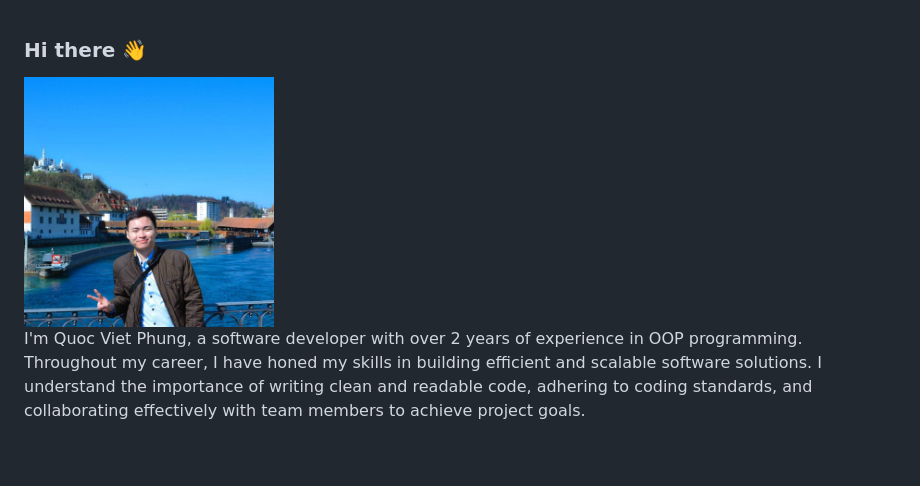
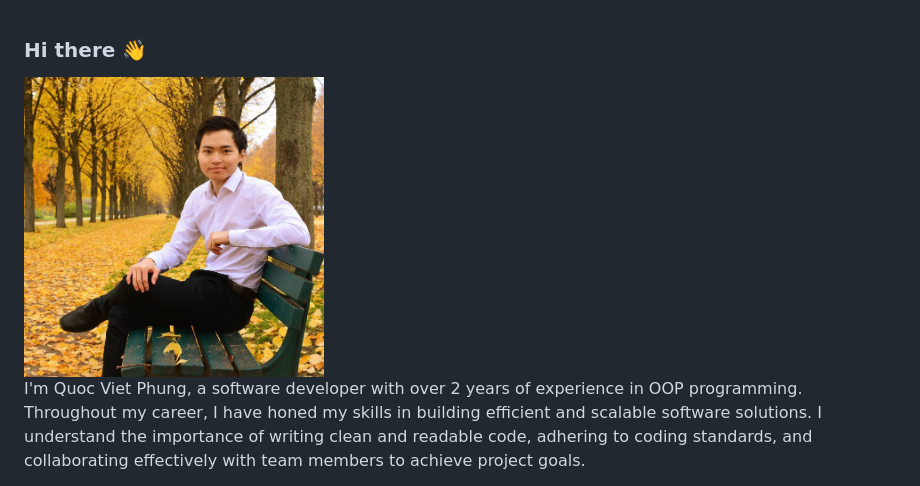
Before and after one commit to quocvietphung/quocvietphung, a Markdown page: README.md, the part around one of its changes. Drawn GitHub-style; blank space fills up the shorter version.

Commit message:
Change width of some images README.md

```diff
--- a/README.md
+++ b/README.md
@@ -4,7 +4,7 @@
 **quocvietphung/quocvietphung** is a ✨ _special_ ✨ repository because its `README.md` (this file) appears on your GitHub profile.
 -->
 
-<img src="images/home.jpg" alt="Image" height="240" width="250" />
+<img src="images/image.jpeg" alt="Image" height="280" width="300" />
 
 I'm Quoc Viet Phung, a software developer with over 2 years of experience in OOP programming. Throughout my career, I have honed my skills in building efficient and scalable software solutions. I understand the importance of writing clean and readable code, adhering to coding standards, and collaborating effectively with team members to achieve project goals.
 
```
Also changed, not shown: other parts of README.md (+4 -4 lines).
